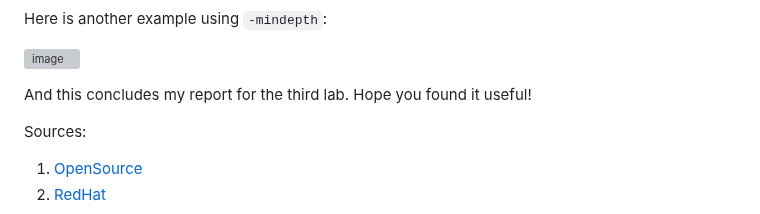
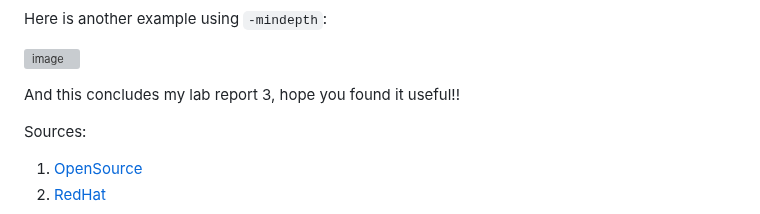
Before and after one commit to MounirIssa/cse15l-lab-reports, a Markdown page: index.md, the part around the change. GitHub-like rendering; grey boxes are pictures that could not be loaded.

```diff
--- a/index.md
+++ b/index.md
@@ -67,7 +67,7 @@ Here is another example using `-mindepth`:
 ![image](https://user-images.githubusercontent.com/122484250/221764093-53cb403c-82f2-4158-9c59-dfd517fb9fc2.png)
 
 
-And this concludes my report for the third lab. Hope you found it useful!
+And this concludes my lab report 3, hope you found it useful!!
 
 Sources:
 1. [OpenSource](https://opensource.com/article/21/9/linux-find-command)
```
